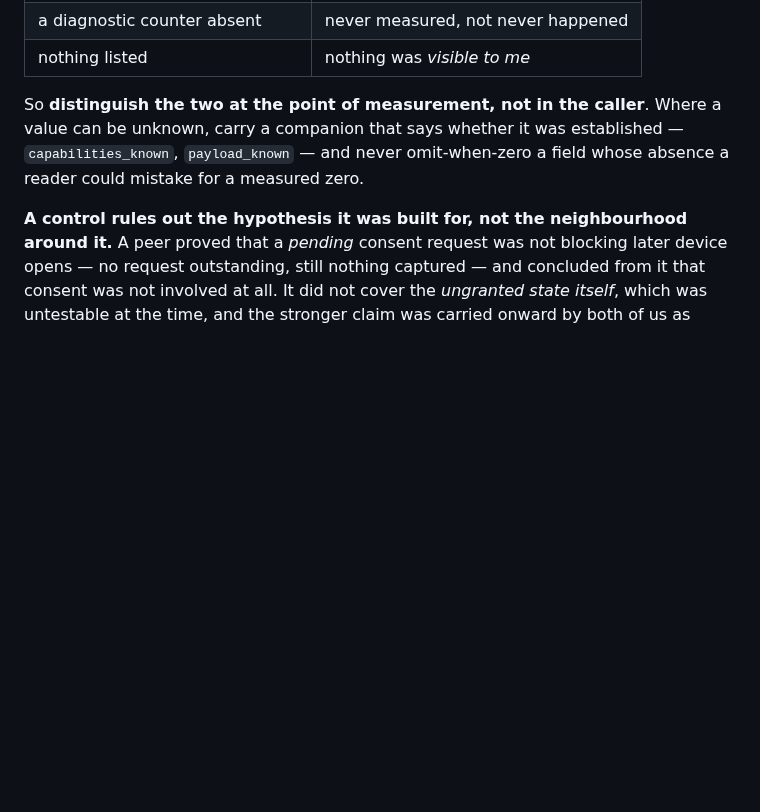
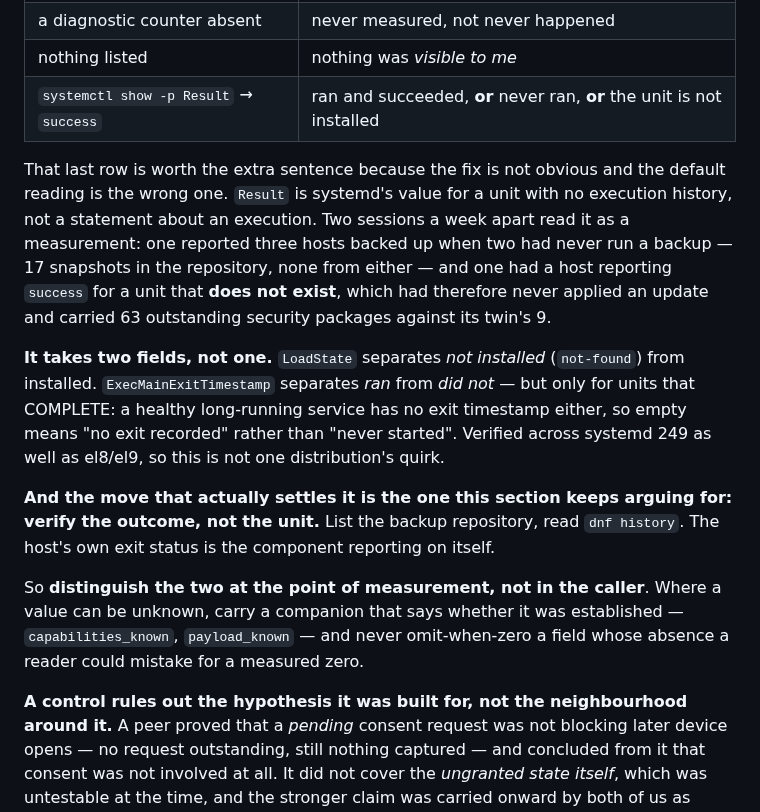
Before and after one commit to alexj212/shabadoo, a Markdown page: config/CLAUDE.md, the part around the change. GitHub-like rendering; blank space fills up the shorter version.

Commit message:
systemd reports success for a unit that never ran and for one that is absent
dns found it on 2026-09-05 and patching-wsl found it independently on 09-11,
different tools, and they routed it here rather than filing it in either
estate's docs because it is a fact about a tool every agent reaches for.

    systemctl show <unit> -p Result --value   ->  success

returned identically for a unit that ran and succeeded, a unit that has never
been started, and a unit that is not installed at all. Result is systemd's value
for a unit with no execution history; it is not a statement about an execution.

What it cost twice: three hosts reported as backed up when two had never run a
backup -- 17 snapshots in the repository and none from either -- caught only by
listing the repository rather than trusting the host. And a host returning
success for a unit that does not exist, because a kickstart %post installed and
enabled in the same second, the enable failed, and %post had no `set -e`. That
host had never applied an update and carries 63 outstanding security packages
against its twin's 9.

They stated their own limit: both instances were el8/el9 and neither could check
a Debian-family host. I reproduced it on systemd 249 under Ubuntu -- a
nonexistent unit returns Result=success with LoadState=not-found -- so it goes in
unhedged on version rather than qualified to one estate.

That check also narrowed their proposed fix, which is the part worth keeping.
ExecMainExitTimestamp is necessary and not sufficient: it is empty for a healthy
long-running service that simply has not exited, and empty for at least one
loaded unit in exited state. So it separates ran from did-not only for units that
COMPLETE, and LoadState is the clean separator for installed-at-all. Two fields,
not one.

Goes in the existing empty-versus-unknown table rather than a new section, which
is where they said it belonged and they were right -- and the closing move is the
one that section already argues for: verify the outcome, not the unit.

Co-Authored-By: Claude Opus 5 <noreply@anthropic.com>
Claude-Session: https://claude.ai/code/session_01Krfr6Uy9VEUdJvd5GfcExx

```diff
--- a/config/CLAUDE.md
+++ b/config/CLAUDE.md
@@ -447,6 +447,27 @@ Collected instances, each found by somebody else after it had cost something:
 | every session's tools are current | this platform has no `/proc` to look in |
 | a diagnostic counter absent | never measured, not never happened |
 | nothing listed | nothing was *visible to me* |
+| `systemctl show -p Result` → `success` | ran and succeeded, **or** never ran, **or** the unit is not installed |
+
+That last row is worth the extra sentence because the fix is not obvious and the
+default reading is the wrong one. `Result` is systemd's value for a unit with no
+execution history, not a statement about an execution. Two sessions a week apart
+read it as a measurement: one reported three hosts backed up when two had never
+run a backup — 17 snapshots in the repository, none from either — and one had a
+host reporting `success` for a unit that **does not exist**, which had therefore
+never applied an update and carried 63 outstanding security packages against its
+twin's 9.
+
+**It takes two fields, not one.** `LoadState` separates *not installed*
+(`not-found`) from installed. `ExecMainExitTimestamp` separates *ran* from *did
+not* — but only for units that COMPLETE: a healthy long-running service has no
+exit timestamp either, so empty means "no exit recorded" rather than "never
+started". Verified across systemd 249 as well as el8/el9, so this is not one
+distribution's quirk.
+
+**And the move that actually settles it is the one this section keeps arguing
+for: verify the outcome, not the unit.** List the backup repository, read `dnf
+history`. The host's own exit status is the component reporting on itself.
 
 So **distinguish the two at the point of measurement, not in the caller**. Where
 a value can be unknown, carry a companion that says whether it was established —
```
